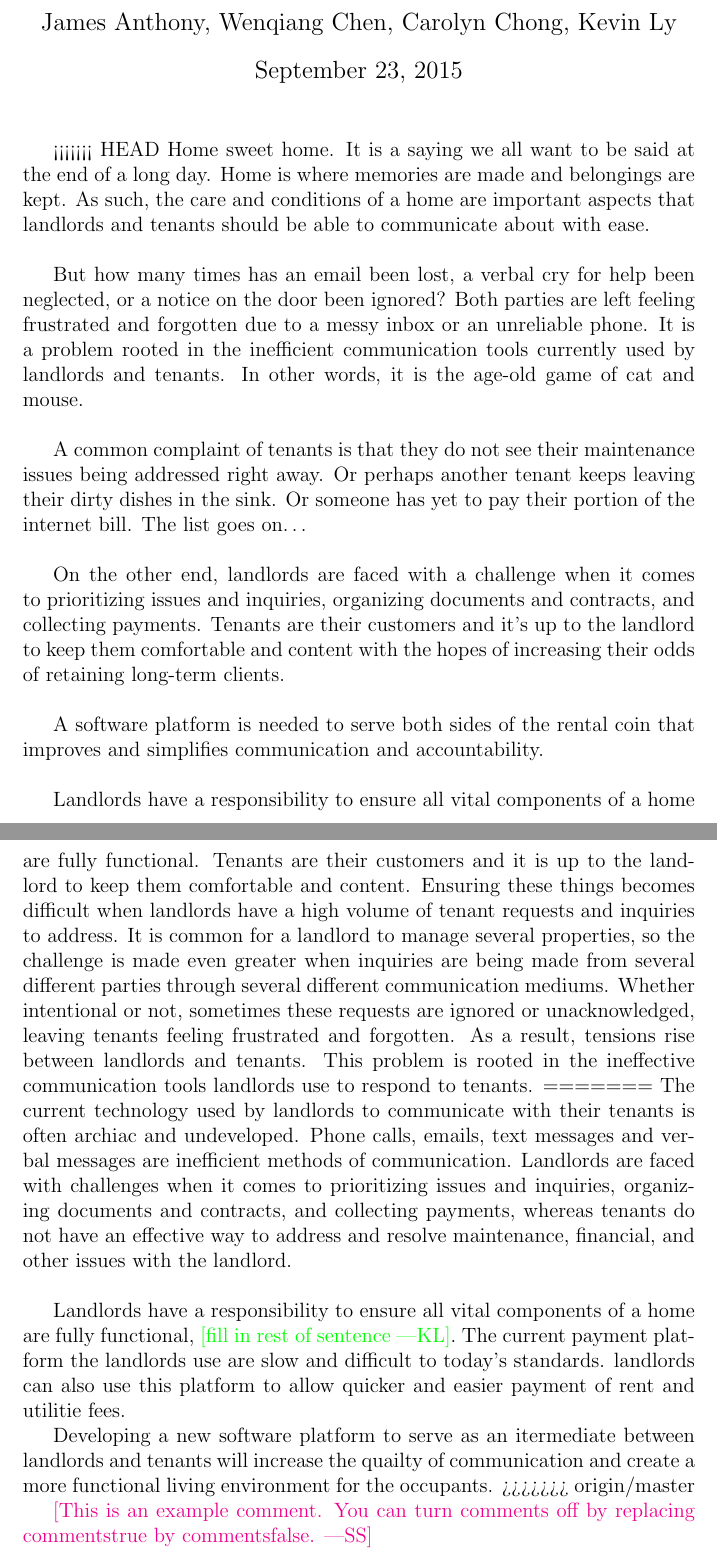
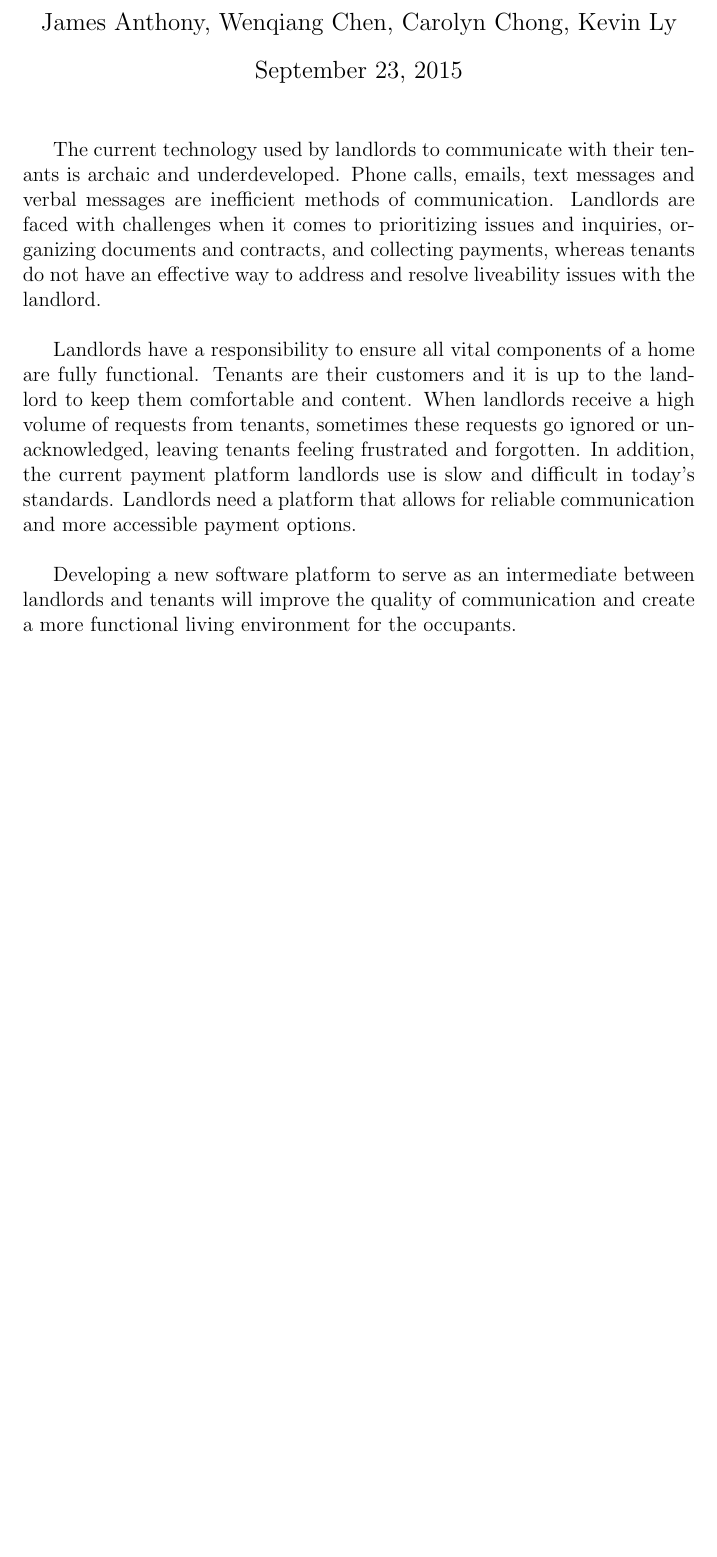
Before and after one commit to lyk2/quarters, a LaTeX document (Documents/Problem Statement/quarters_ProblemStatement.tex): two parts of pages 1 and 2 of 2 before the commit and part of the page after it, the two joined at a grey line, cut so that both start at the same text, the shorter picture padded with empty space. Compiled offline with pdfLaTeX.

Commit message:
updated problem statement
-removed old original
-revised landlord section

```diff
--- a/Documents/Problem Statement/quarters_ProblemStatement.tex
+++ b/Documents/Problem Statement/quarters_ProblemStatement.tex
@@ -16,6 +16,7 @@
 \newcommand{\wss}[1]{\authornote{magenta}{SS}{#1}}
 \newcommand{\ds}[1]{\authornote{blue}{ND}{#1}}
 \newcommand{\kly}[1]{\authornote{green}{KL}{#1}}
+\newcommand{\cc}[1]{\authornote{orange}{CC}{#1}}
 
 \begin{document}
 
@@ -25,39 +26,28 @@
 
 \maketitle
 
-<<<<<<< HEAD
-Home sweet home. It is a saying we all want to be said at the end of a long day. Home is where memories are made and belongings are kept. As such, the care and conditions of a home are important aspects that landlords and tenants should be able to communicate about with ease. \\
-
-But how many times has an email been lost, a verbal cry for help been neglected, or a notice on the door been ignored? Both parties are left feeling frustrated and forgotten due to a messy inbox or an unreliable phone. It is a problem rooted in the inefficient communication tools currently used by landlords and tenants. In other words, it is the age-old game of cat and mouse.\\
-
-A common complaint of tenants is that they do not see their maintenance issues being addressed right away. Or perhaps another tenant keeps leaving their dirty dishes in the sink. Or someone has yet to pay their portion of the internet bill. The list goes on\ldots \\
-
-On the other end, landlords are faced with a challenge when it comes to prioritizing issues and inquiries, organizing documents and contracts, and collecting payments. Tenants are their customers and it's up to the landlord to keep them comfortable and content with the hopes of increasing their odds of retaining long-term clients.\\
-
-A software platform is needed to serve both sides of the rental coin that improves and simplifies communication and accountability.\\
-
-Landlords have a responsibility to ensure all vital components of a home are fully functional. Tenants are their customers and it is up to the landlord to keep them comfortable and content. Ensuring these things becomes difficult when landlords have a high volume of tenant requests and inquiries to address. It is common for a landlord to manage several properties, so the challenge is made even greater when inquiries are being made from several different parties through several different communication mediums. Whether intentional or not, sometimes these requests are ignored or unacknowledged, leaving tenants feeling frustrated and forgotten. As a result, tensions rise between landlords and tenants. This problem is rooted in the ineffective communication tools landlords use to respond to tenants.
-=======
 The current technology used by landlords to communicate with their tenants is
-often archiac and undeveloped. Phone calls, emails, text messages and verbal
+archaic and underdeveloped. Phone calls, emails, text messages and verbal
 messages are inefficient methods of communication. Landlords are faced with
 challenges when it comes to prioritizing issues and inquiries, organizing
-documents and contracts, and collecting payments, whereas tenants do not have
-an effective way to address and resolve maintenance, financial, and other
-issues with the landlord. \\
+documents and contracts, and collecting payments, whereas tenants do not have an
+effective way to address and resolve liveability issues with the landlord. \\
 
 Landlords have a responsibility to ensure all vital components of a home are
-fully functional, \kly{fill in rest of sentence}.
-The current payment platform the landlords use are slow and difficult to today's standards.
-landlords can also use this platform to allow quicker and easier payment of
-rent and utilitie fees.
+fully functional. Tenants are their customers and it is up to the landlord to
+keep them comfortable and content. When landlords receive a high volume of
+requests from tenants, sometimes these requests go ignored or unacknowledged,
+leaving tenants feeling
+frustrated and forgotten.
+In addition, the current payment platform landlords use is slow and difficult
+in today's standards.
+Landlords need a platform that allows for reliable communication and more
+accessible payment options. \\
 
-Developing a new software platform to serve as an itermediate between
-landlords and tenants will increase the quailty of communication
+Developing a new software platform to serve as an intermediate between
+landlords and tenants will improve the quality of communication
 and create a more functional living environment for the occupants.
->>>>>>> origin/master
 
-\wss{This is an example comment.  You can turn comments off by replacing
-  commentstrue by commentsfalse.}
+
 
 \end{document}
```
Also changed, not shown: Documents/Problem Statement/quarters_ProblemStatement.pdf, 3 other files.
